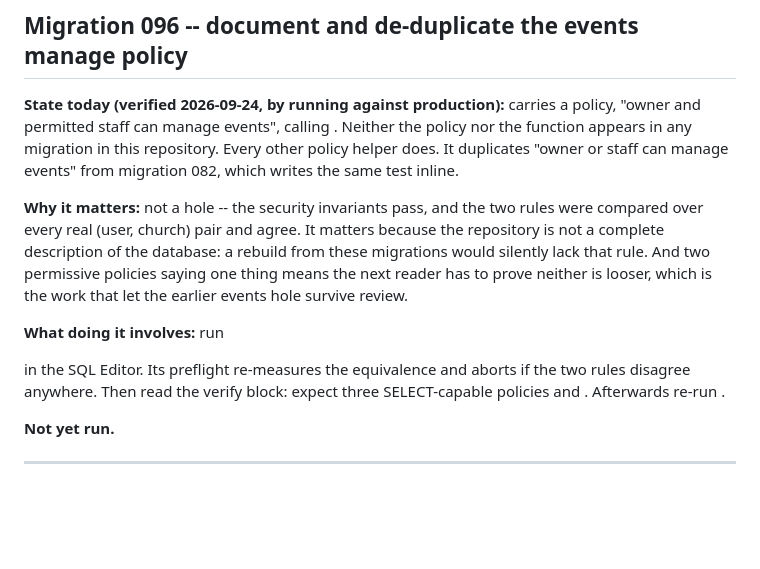
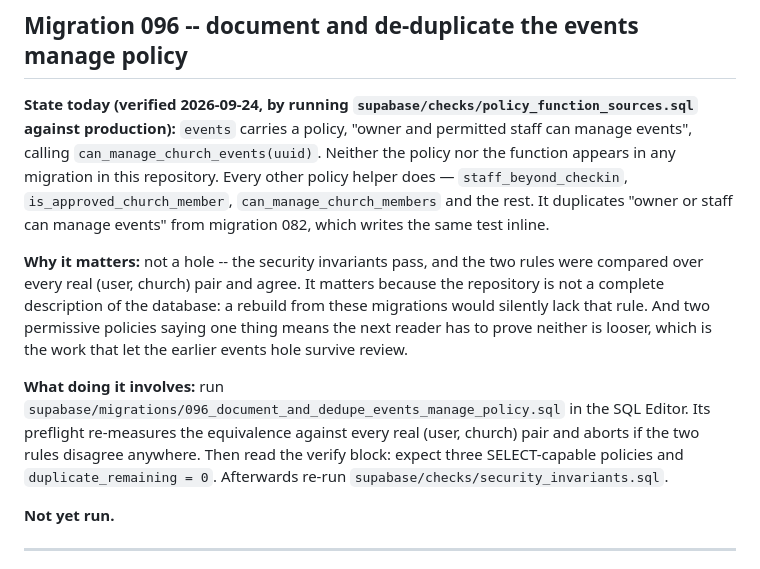
Before and after one commit to matthewcolodny/faithdock, a Markdown page: OPS.md, the part around the change. Drawn GitHub-style; blank space fills up the shorter version.

Commit message:
Restore the backticked paths OPS.md lost to shell expansion
The previous commit wrote this section through a bash-quoted Node
one-liner, so every backtick-delimited filename was evaluated as
command substitution and vanished. Rewritten with the file-edit tool,
which no shell touches.

Co-Authored-By: Claude Opus 5 <noreply@anthropic.com>

```diff
--- a/OPS.md
+++ b/OPS.md
@@ -20,12 +20,14 @@ The state it ended in is worth more later than the fact it was on a list.
 ## Migration 096 -- document and de-duplicate the events manage policy
 
 **State today (verified 2026-09-24, by running
- against production):**
- carries a policy, "owner and permitted staff can manage
- events", calling . Neither the policy
+`supabase/checks/policy_function_sources.sql` against production):**
+`events` carries a policy, "owner and permitted staff can manage
+events", calling `can_manage_church_events(uuid)`. Neither the policy
 nor the function appears in any migration in this repository. Every
-other policy helper does. It duplicates "owner or staff can manage
-events" from migration 082, which writes the same test inline.
+other policy helper does — `staff_beyond_checkin`,
+`is_approved_church_member`, `can_manage_church_members` and the rest.
+It duplicates "owner or staff can manage events" from migration 082,
+which writes the same test inline.
 
 **Why it matters:** not a hole -- the security invariants pass, and the
 two rules were compared over every real (user, church) pair and agree.
@@ -36,11 +38,12 @@ reader has to prove neither is looser, which is the work that let the
 earlier events hole survive review.
 
 **What doing it involves:** run
-
-in the SQL Editor. Its preflight re-measures the equivalence and aborts
-if the two rules disagree anywhere. Then read the verify block: expect
-three SELECT-capable policies and . Afterwards
-re-run .
+`supabase/migrations/096_document_and_dedupe_events_manage_policy.sql`
+in the SQL Editor. Its preflight re-measures the equivalence against
+every real (user, church) pair and aborts if the two rules disagree
+anywhere. Then read the verify block: expect three SELECT-capable
+policies and `duplicate_remaining = 0`. Afterwards re-run
+`supabase/checks/security_invariants.sql`.
 
 **Not yet run.**
 
```
